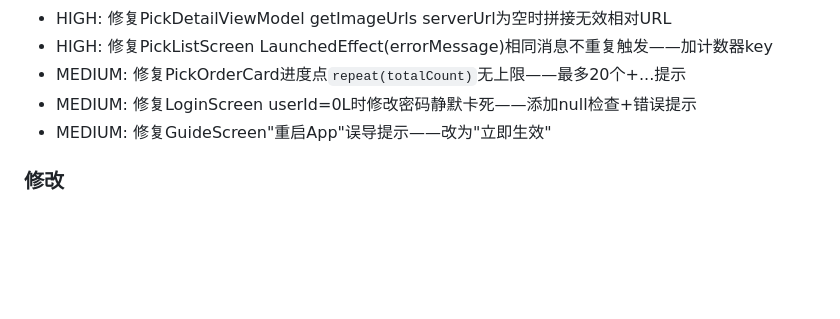
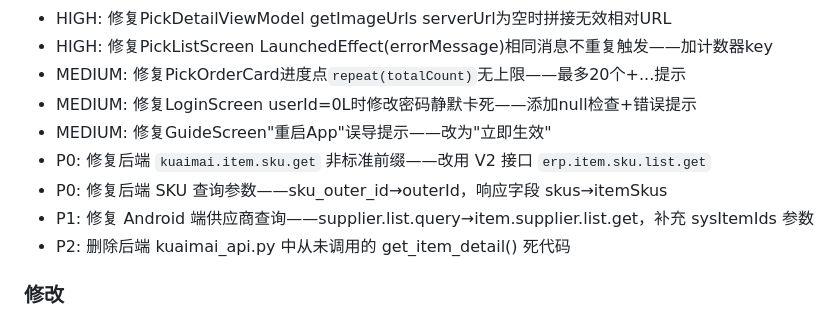
Before and after one commit to dashixiaong-yw/kmqht, a Markdown page: CHANGELOG.md, the part around the change. Drawn GitHub-style; blank space fills up the shorter version.

Commit message:
v1.24: 快麦API V2接口修复(P0 SKU查询+P1供应商查询+P2死代码清理)

```diff
--- a/CHANGELOG.md
+++ b/CHANGELOG.md
@@ -13,6 +13,10 @@
 - MEDIUM: 修复PickOrderCard进度点`repeat(totalCount)`无上限——最多20个+...提示
 - MEDIUM: 修复LoginScreen userId=0L时修改密码静默卡死——添加null检查+错误提示
 - MEDIUM: 修复GuideScreen"重启App"误导提示——改为"立即生效"
+- P0: 修复后端 `kuaimai.item.sku.get` 非标准前缀——改用 V2 接口 `erp.item.sku.list.get`
+- P0: 修复后端 SKU 查询参数——sku_outer_id→outerId，响应字段 skus→itemSkus
+- P1: 修复 Android 端供应商查询——supplier.list.query→item.supplier.list.get，补充 sysItemIds 参数
+- P2: 删除后端 kuaimai_api.py 中从未调用的 get_item_detail() 死代码
 
 ### 修改
 - kuaimai_api.py新增_config_lock线程锁定义
```
